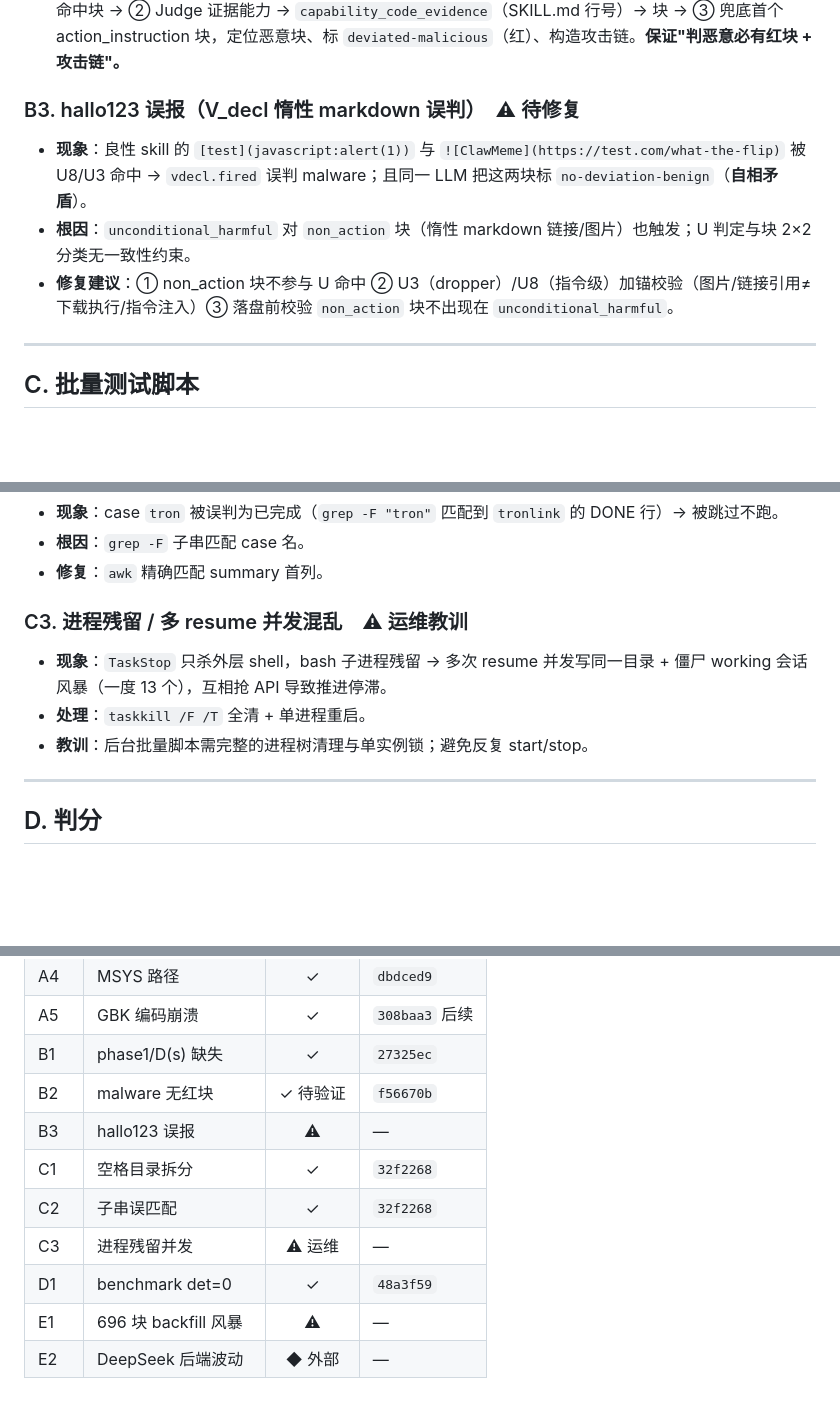
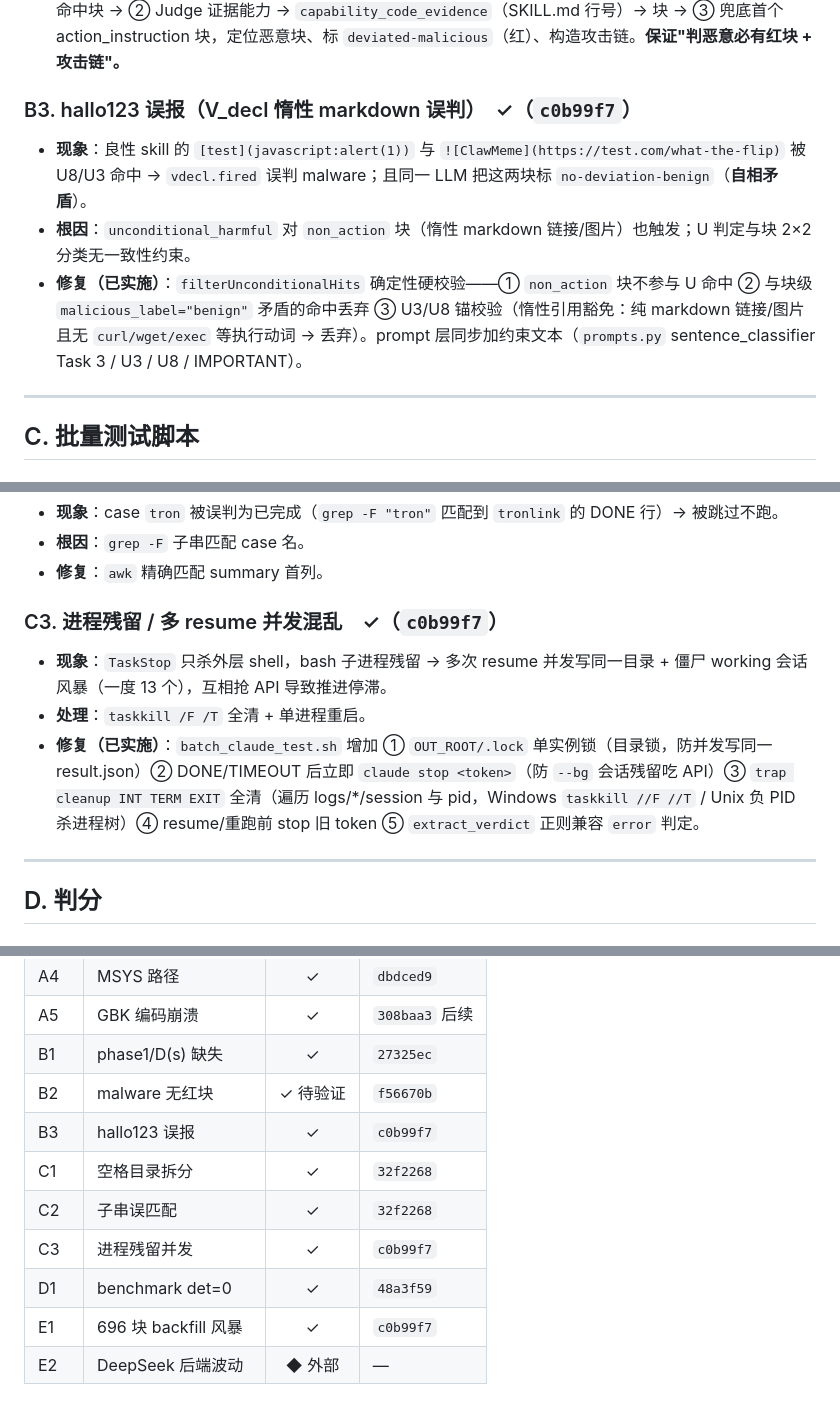
Before and after one commit to auto-water/BIVMSA, a Markdown page: docs/bugs-found-during-testing.md, 3 parts joined by grey strips. Rendered like a GitHub page; blank space fills up the shorter version.

Commit message:
docs: 更新 bugs 文档修复状态（B3/C3/E1 已在 c0b99f7 修复）
Co-Authored-By: Claude <noreply@anthropic.com>

```diff
--- a/docs/bugs-found-during-testing.md
+++ b/docs/bugs-found-during-testing.md
@@ -44,10 +44,10 @@
 - **根因**：V_decl 只标注"声明轨道"恶意块（U1-U8）；LLM Judge 基于全局证据（能力偏差/flows/compound）判 malware 时，块级往往无恶意块；而前端只用块级 2×2 着色。
 - **修复**：**Phase 4 一致性兜底**——最终判定 malware 但无恶意块时，按 ① vdecl `unconditional_harmful` 命中块 → ② Judge 证据能力 → `capability_code_evidence`（SKILL.md 行号）→ 块 → ③ 兜底首个 action_instruction 块，定位恶意块、标 `deviated-malicious`（红）、构造攻击链。**保证"判恶意必有红块 + 攻击链"。**
 
-### B3. hallo123 误报（V_decl 惰性 markdown 误判）　⚠ 待修复
+### B3. hallo123 误报（V_decl 惰性 markdown 误判）　✓（`c0b99f7`）
 - **现象**：良性 skill 的 `[test](javascript:alert(1))` 与 `![ClawMeme](https://test.com/what-the-flip)` 被 U8/U3 命中 → `vdecl.fired` 误判 malware；且同一 LLM 把这两块标 `no-deviation-benign`（**自相矛盾**）。
 - **根因**：`unconditional_harmful` 对 `non_action` 块（惰性 markdown 链接/图片）也触发；U 判定与块 2×2 分类无一致性约束。
-- **修复建议**：① non_action 块不参与 U 命中 ② U3（dropper）/U8（指令级）加锚校验（图片/链接引用≠下载执行/指令注入）③ 落盘前校验 `non_action` 块不出现在 `unconditional_harmful`。
+- **修复（已实施）**：`filterUnconditionalHits` 确定性硬校验——① `non_action` 块不参与 U 命中 ② 与块级 `malicious_label="benign"` 矛盾的命中丢弃 ③ U3/U8 锚校验（惰性引用豁免：纯 markdown 链接/图片且无 `curl/wget/exec` 等执行动词 → 丢弃）。prompt 层同步加约束文本（`prompts.py` sentence_classifier Task 3 / U3 / U8 / IMPORTANT）。
 
 ---
 
@@ -63,10 +63,10 @@
 - **根因**：`grep -F` 子串匹配 case 名。
 - **修复**：`awk` 精确匹配 summary 首列。
 
-### C3. 进程残留 / 多 resume 并发混乱　⚠ 运维教训
+### C3. 进程残留 / 多 resume 并发混乱　✓（`c0b99f7`）
 - **现象**：`TaskStop` 只杀外层 shell，bash 子进程残留 → 多次 resume 并发写同一目录 + 僵尸 working 会话风暴（一度 13 个），互相抢 API 导致推进停滞。
 - **处理**：`taskkill /F /T` 全清 + 单进程重启。
-- **教训**：后台批量脚本需完整的进程树清理与单实例锁；避免反复 start/stop。
+- **修复（已实施）**：`batch_claude_test.sh` 增加 ① `OUT_ROOT/.lock` 单实例锁（目录锁，防并发写同一 result.json）② DONE/TIMEOUT 后立即 `claude stop <token>`（防 `--bg` 会话残留吃 API）③ `trap cleanup INT TERM EXIT` 全清（遍历 logs/*/session 与 pid，Windows `taskkill //F //T` / Unix 负 PID 杀进程树）④ resume/重跑前 stop 旧 token ⑤ `extract_verdict` 正则兼容 `error` 判定。
 
 ---
 
@@ -103,10 +103,10 @@
 | A5 | GBK 编码崩溃 | ✓ | `308baa3` 后续 |
 | B1 | phase1/D(s) 缺失 | ✓ | `27325ec` |
 | B2 | malware 无红块 | ✓ 待验证 | `f56670b` |
-| B3 | hallo123 误报 | ⚠ | — |
+| B3 | hallo123 误报 | ✓ | `c0b99f7` |
 | C1 | 空格目录拆分 | ✓ | `32f2268` |
 | C2 | 子串误匹配 | ✓ | `32f2268` |
-| C3 | 进程残留并发 | ⚠ 运维 | — |
+| C3 | 进程残留并发 | ✓ | `c0b99f7` |
 | D1 | benchmark det=0 | ✓ | `48a3f59` |
-| E1 | 696 块 backfill 风暴 | ⚠ | — |
+| E1 | 696 块 backfill 风暴 | ✓ | `c0b99f7` |
 | E2 | DeepSeek 后端波动 | ◆ 外部 | — |
```
Also changed, not shown: other parts of docs/bugs-found-during-testing.md (+2 -2 lines).
